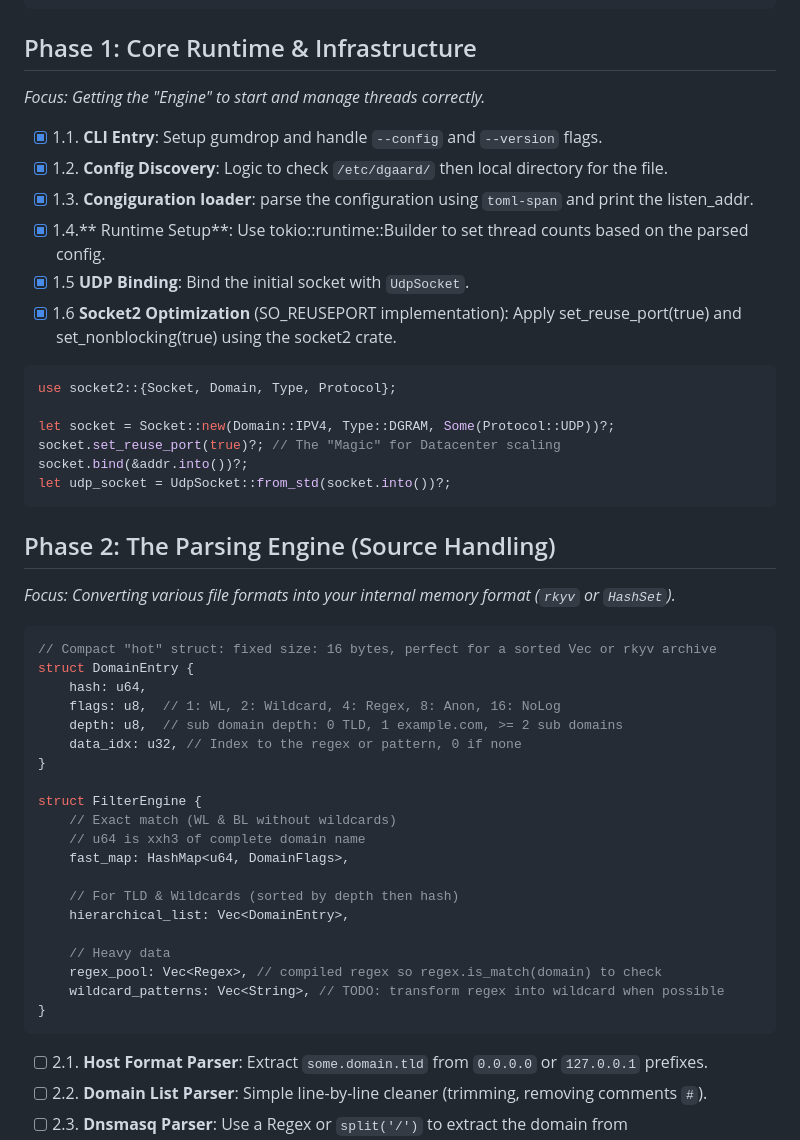
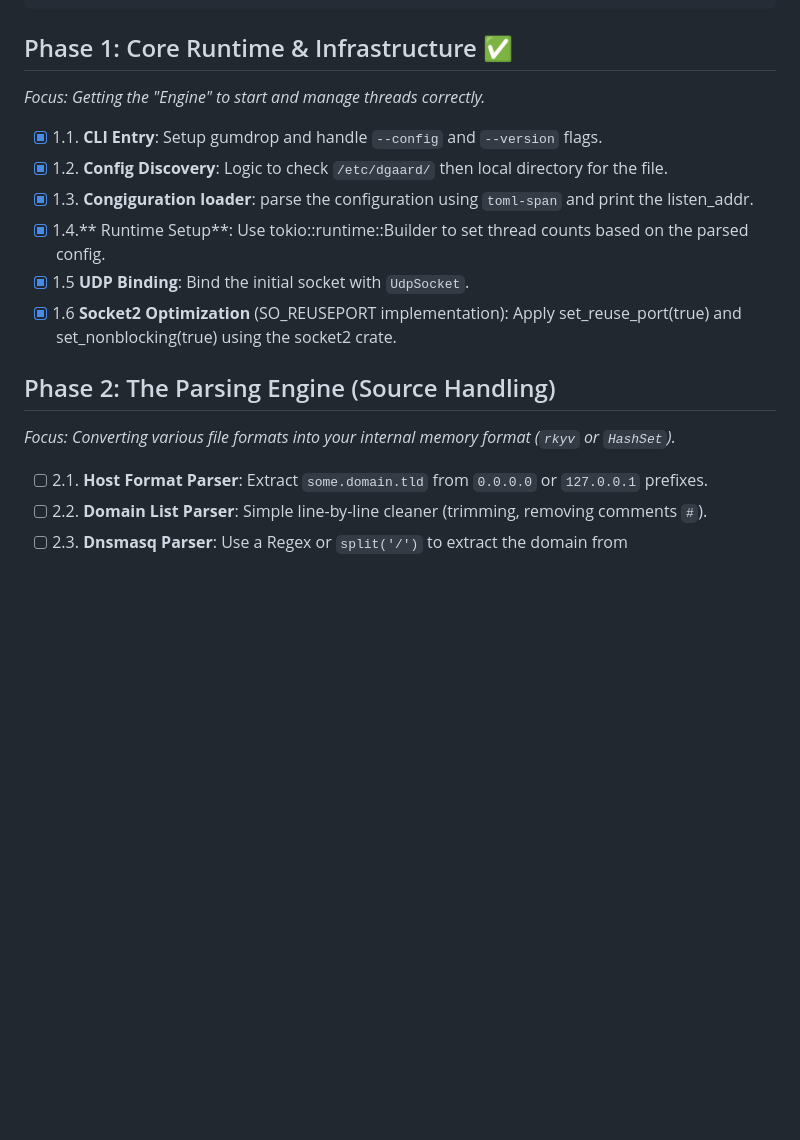
Before and after one commit to slundi/dgaard, a Markdown page: docs/Roadmap.md, the part around the change. GitHub-like rendering; blank space fills up the shorter version.

Commit message:
chore: cleanup

````diff
--- a/docs/Roadmap.md
+++ b/docs/Roadmap.md
@@ -30,7 +30,7 @@ dgaard/
         └── dgaard.init      # Procd Init script (/etc/init.d/dgaard)
 ```
 
-## Phase 1: Core Runtime & Infrastructure
+## Phase 1: Core Runtime & Infrastructure ✅
 
 *Focus: Getting the "Engine" to start and manage threads correctly.*
 
@@ -40,41 +40,10 @@ dgaard/
 * [x] 1.4.** Runtime Setup**: Use tokio::runtime::Builder to set thread counts based on the parsed config.
 * [x] 1.5 **UDP Binding**: Bind the initial socket with `UdpSocket`.
 * [x] 1.6 **Socket2 Optimization** (SO_REUSEPORT implementation): Apply set_reuse_port(true) and set_nonblocking(true) using the socket2 crate.
-```rust
-use socket2::{Socket, Domain, Type, Protocol};
-
-let socket = Socket::new(Domain::IPV4, Type::DGRAM, Some(Protocol::UDP))?;
-socket.set_reuse_port(true)?; // The "Magic" for Datacenter scaling
-socket.bind(&addr.into())?;
-let udp_socket = UdpSocket::from_std(socket.into())?;
-```
 
 ## Phase 2: The Parsing Engine (Source Handling)
 
 *Focus: Converting various file formats into your internal memory format (`rkyv` or `HashSet`).*
-
-```rust
-// Compact "hot" struct: fixed size: 16 bytes, perfect for a sorted Vec or rkyv archive
-struct DomainEntry {
-    hash: u64,
-    flags: u8,  // 1: WL, 2: Wildcard, 4: Regex, 8: Anon, 16: NoLog
-    depth: u8,  // sub domain depth: 0 TLD, 1 example.com, >= 2 sub domains
-    data_idx: u32, // Index to the regex or pattern, 0 if none
-}
-
-struct FilterEngine {
-    // Exact match (WL & BL without wildcards)
-    // u64 is xxh3 of complete domain name
-    fast_map: HashMap<u64, DomainFlags>,
-
-    // For TLD & Wildcards (sorted by depth then hash)
-    hierarchical_list: Vec<DomainEntry>,
-
-    // Heavy data
-    regex_pool: Vec<Regex>, // compiled regex so regex.is_match(domain) to check
-    wildcard_patterns: Vec<String>, // TODO: transform regex into wildcard when possible
-}
-```
 
 * [ ] 2.1. **Host Format Parser**: Extract `some.domain.tld` from `0.0.0.0` or `127.0.0.1` prefixes.
 * [ ] 2.2. **Domain List Parser**: Simple line-by-line cleaner (trimming, removing comments `#`).
````
